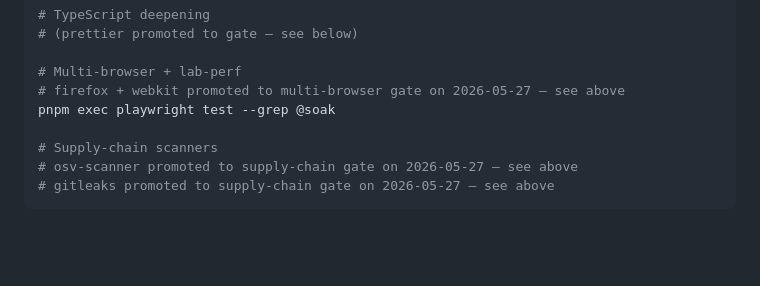
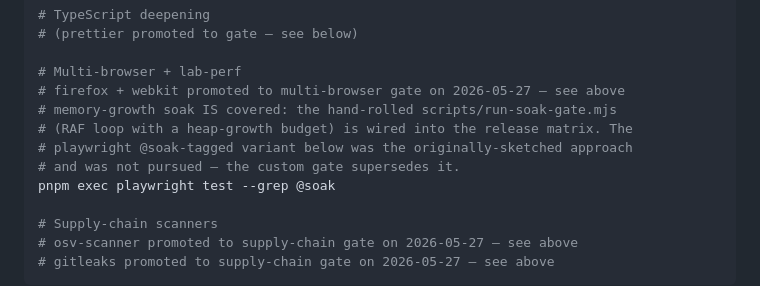
Before and after one commit to Giftedx/ha-ggis-hub, a Markdown page: docs/foundation/07-quality-gates.md, the part around the change. GitHub-like rendering; blank space fills up the shorter version.

Commit message:
docs(gates): note soak coverage in the still-planned list
The 'still-planned strictness' block listed 'playwright @soak' with no
annotation, implying memory-soak testing is unwired. It is wired — via the
hand-rolled scripts/run-soak-gate.mjs (RAF heap-growth gate) in the release
matrix. Annotate that the custom gate supersedes the unpursued playwright
variant, matching the block's existing 'promoted' annotation pattern.

Co-Authored-By: Claude Opus 4.8 <noreply@anthropic.com>

```diff
--- a/docs/foundation/07-quality-gates.md
+++ b/docs/foundation/07-quality-gates.md
@@ -86,6 +86,10 @@ cargo bench --workspace
 
 # Multi-browser + lab-perf
 # firefox + webkit promoted to multi-browser gate on 2026-05-27 — see above
+# memory-growth soak IS covered: the hand-rolled scripts/run-soak-gate.mjs
+# (RAF loop with a heap-growth budget) is wired into the release matrix. The
+# playwright @soak-tagged variant below was the originally-sketched approach
+# and was not pursued — the custom gate supersedes it.
 pnpm exec playwright test --grep @soak
 
 # Supply-chain scanners
```
